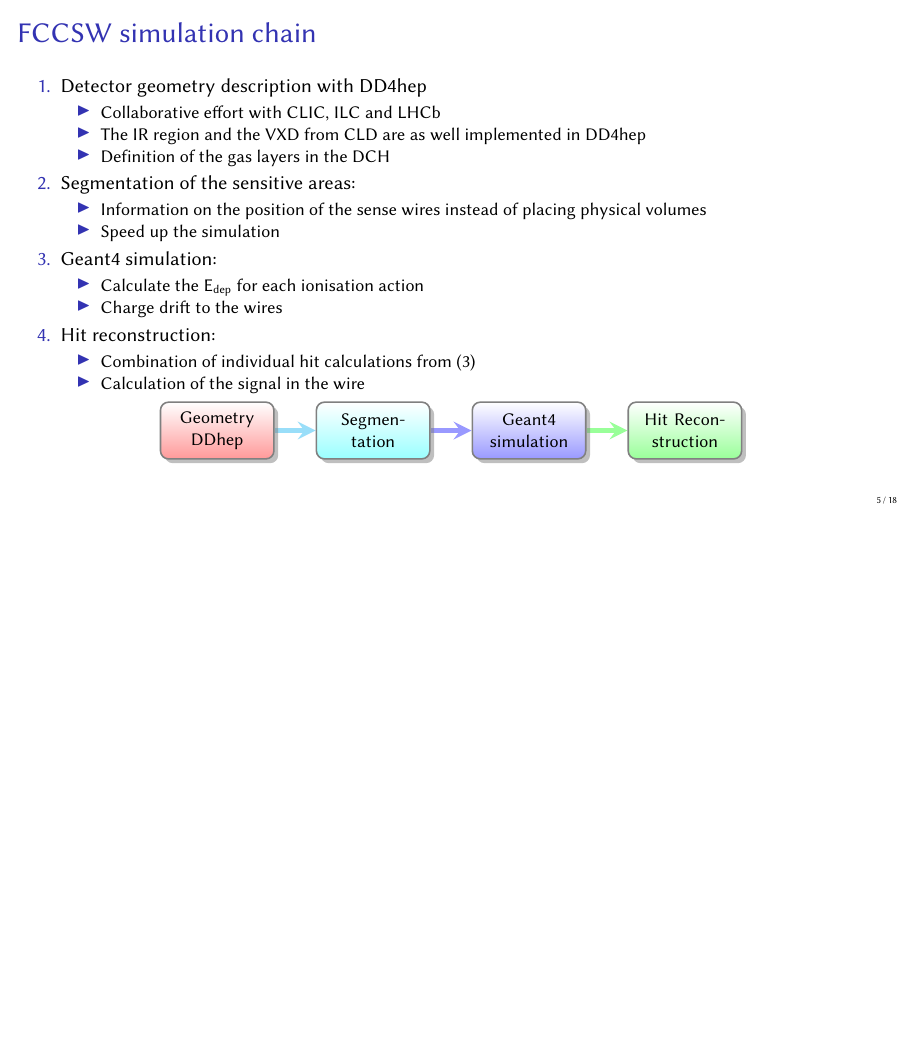
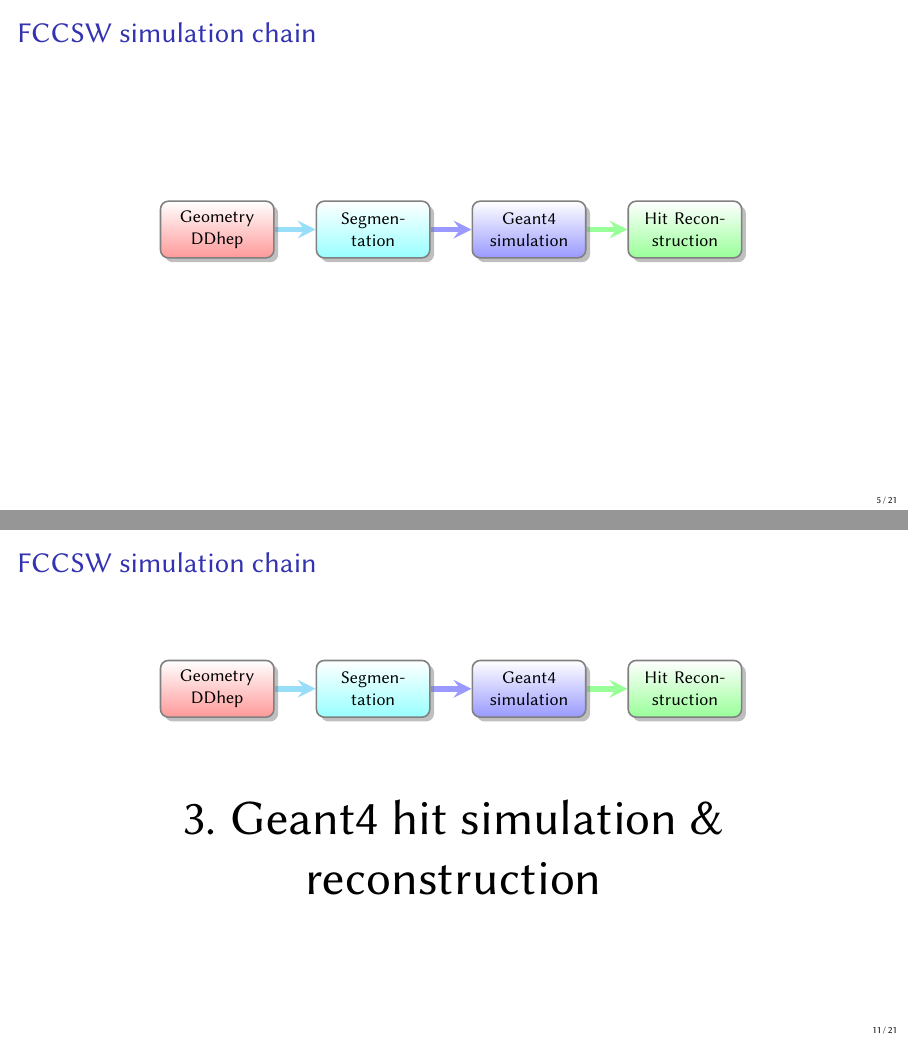
Before and after one commit to nalipour/Conferences, LaTeX slides (FCCWeek2018/Software/NAlipour_FCCSW_FCCweek2018.tex): page 5 of 18 before the commit and pages 5 and 11 of 21 after it, the two joined at a grey line, the shorter picture padded with empty space. Compiled offline with pdfLaTeX.

Commit message:
layout changes

```diff
--- a/FCCWeek2018/Software/NAlipour_FCCSW_FCCweek2018.tex
+++ b/FCCWeek2018/Software/NAlipour_FCCSW_FCCweek2018.tex
@@ -244,38 +244,54 @@ Simulation of the drift chamber for the FCCee-IDEA detector concept within FCCSW
 
 
 
+%%%%%%%%%%%%%%%%%%%%%%%%%%%%%%
+%%         SLIDE             %
+%%%%%%%%%%%%%%%%%%%%%%%%%%%%%%
+%\begin{frame}
+%	\frametitle{FCCSW simulation chain}
+%
+%	\begin{enumerate}
+%	\item Detector geometry description with DD4hep
+%		\begin{itemize}
+%		\item Collaborative effort with CLIC, ILC and LHCb
+%		\item The IR region and the VXD from CLD are as well implemented in DD4hep
+%		\item Definition of the gas layers in the DCH
+%		\end{itemize}
+%	\item Segmentation of the sensitive areas:
+%		\begin{itemize}
+%		\item Information on the position of the sense wires instead of placing physical volumes
+%		\item Speed up the simulation
+%		\end{itemize}
+%	\item Geant4 simulation:
+%		\begin{itemize}
+%		\item Calculate the E\textsubscript{dep} for each ionisation action
+%		\item Charge drift to the wires
+%		\end{itemize}
+%	\item Hit reconstruction:
+%		\begin{itemize}
+%		\item Combination of individual hit calculations from (3)
+%		\item Calculation of the signal in the wire
+%		\end{itemize}
+%	\end{enumerate}
+%
+%        \centering
+%	\smartdiagramset{back arrow disabled=true}
+%  	\smartdiagram[flow diagram:horizontal]
+%  	{%
+%    	{Geometry\\DDhep}, Segmentation, {Geant4 \\simulation}, Hit Reconstruction%
+%  	}
+%
+%\end{frame}
+
 %%%%%%%%%%%%%%%%%%%%%%%%%%%%%
 %         SLIDE             %
 %%%%%%%%%%%%%%%%%%%%%%%%%%%%%
 \begin{frame}
 	\frametitle{FCCSW simulation chain}
 
-	\begin{enumerate}
-	\item Detector geometry description with DD4hep
-		\begin{itemize}
-		\item Collaborative effort with CLIC, ILC and LHCb
-		\item The IR region and the VXD from CLD are as well implemented in DD4hep
-		\item Definition of the gas layers in the DCH
-		\end{itemize}
-	\item Segmentation of the sensitive areas:
-		\begin{itemize}
-		\item Information on the position of the sense wires instead of placing physical volumes
-		\item Speed up the simulation
-		\end{itemize}
-	\item Geant4 simulation:
-		\begin{itemize}
-		\item Calculate the E\textsubscript{dep} for each ionisation action
-		\item Charge drift to the wires
-		\end{itemize}
-	\item Hit reconstruction:
-		\begin{itemize}
-		\item Combination of individual hit calculations from (3)
-		\item Calculation of the signal in the wire
-		\end{itemize}
-	\end{enumerate}
-
-        \centering
+    \centering
 	\smartdiagramset{back arrow disabled=true}
+	\usebeamercolor{background canvas}
   	\smartdiagram[flow diagram:horizontal]
   	{%
     	{Geometry\\DDhep}, Segmentation, {Geant4 \\simulation}, Hit Reconstruction%
@@ -288,4 +304,4 @@ Simulation of the drift chamber for the FCCee-IDEA detector concept within FCCSW
 %         SLIDE             %
 %%%%%%%%%%%%%%%%%%%%%%%%%%%%%
 \begin{frame}
-	\frametitle{1. Geometry}
+	\frametitle{FCCSW simulation chain}
@@ -304,4 +339,9 @@ Simulation of the drift chamber for the FCCee-IDEA detector concept within FCCSW
 \end{frame}
 
 
+%%%%%%%%%%%%%%%%%%%%%%%%%%%%%
+%         SLIDE             %
+%%%%%%%%%%%%%%%%%%%%%%%%%%%%%
+\begin{frame}
+	\frametitle{FCCSW simulation chain}
 
@@ -438,6 +491,26 @@ Simulation of the drift chamber for the FCCee-IDEA detector concept within FCCSW
 %         SLIDE             %
 %%%%%%%%%%%%%%%%%%%%%%%%%%%%%
 \begin{frame}
+	\frametitle{FCCSW simulation chain}
+
+    \centering
+	\smartdiagramset{back arrow disabled=true}
+	\usebeamercolor{background canvas}
+  	\smartdiagram[flow diagram:horizontal]
+  	{%
+    	{Geometry\\DDhep}, Segmentation, {Geant4 \\simulation}, Hit Reconstruction%
+  	}
+
+	\vspace{1cm}
+	\centering
+	\Huge{3. Geant4 hit simulation \& reconstruction}
+
+\end{frame}
+
+%%%%%%%%%%%%%%%%%%%%%%%%%%%%%
+%         SLIDE             %
+%%%%%%%%%%%%%%%%%%%%%%%%%%%%%
+\begin{frame}
 	\frametitle{3. Hit simulation and reconstruction of the DCH}
 
 	\begin{block}{Hit Simulation}
```
Also changed, not shown: FCCWeek2018/Software/NAlipour_FCCSW_FCCweek2018.pdf, FCCWeek2018/Software/NAlipour_FCCSW_FCCweek2018.tex (47 more changed lines).
